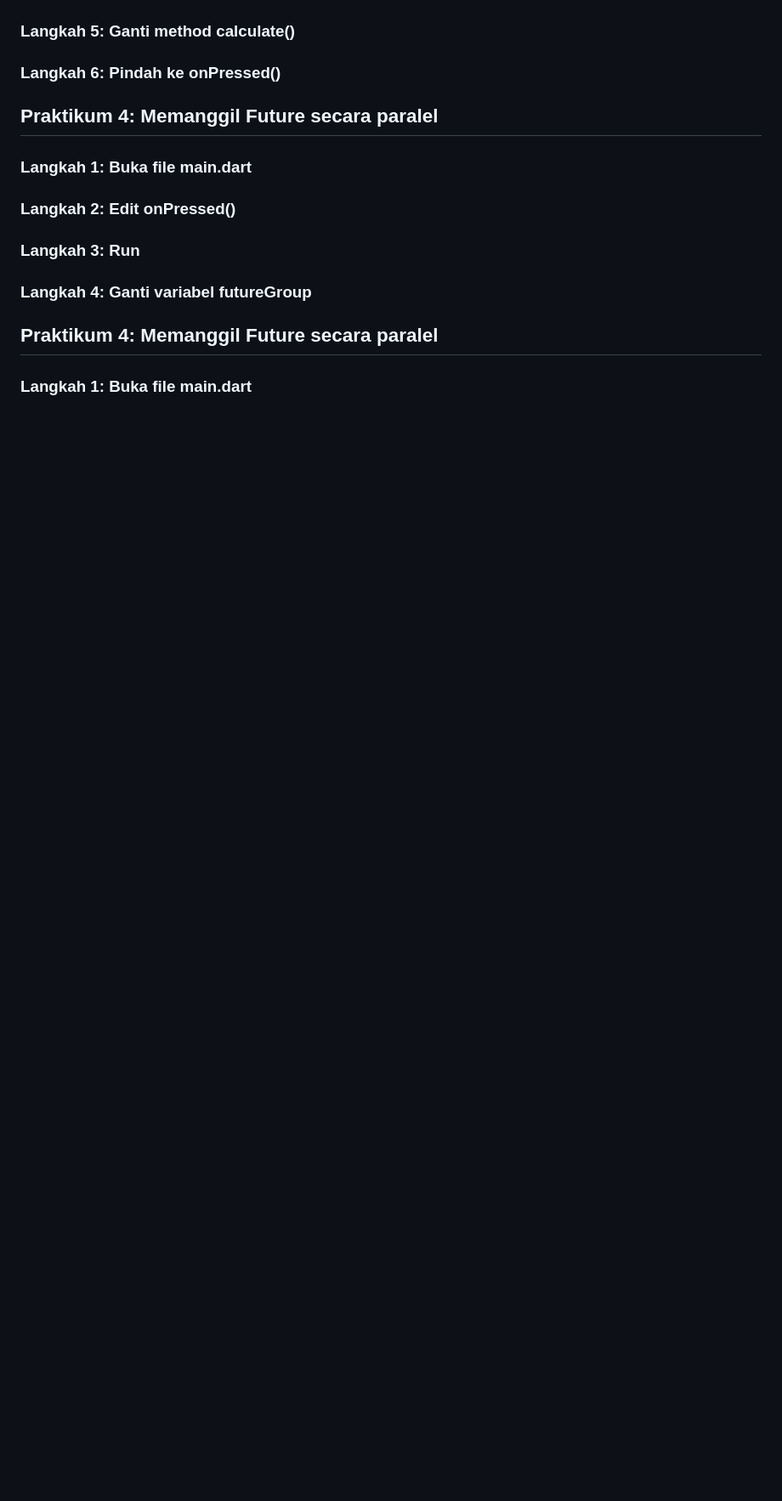
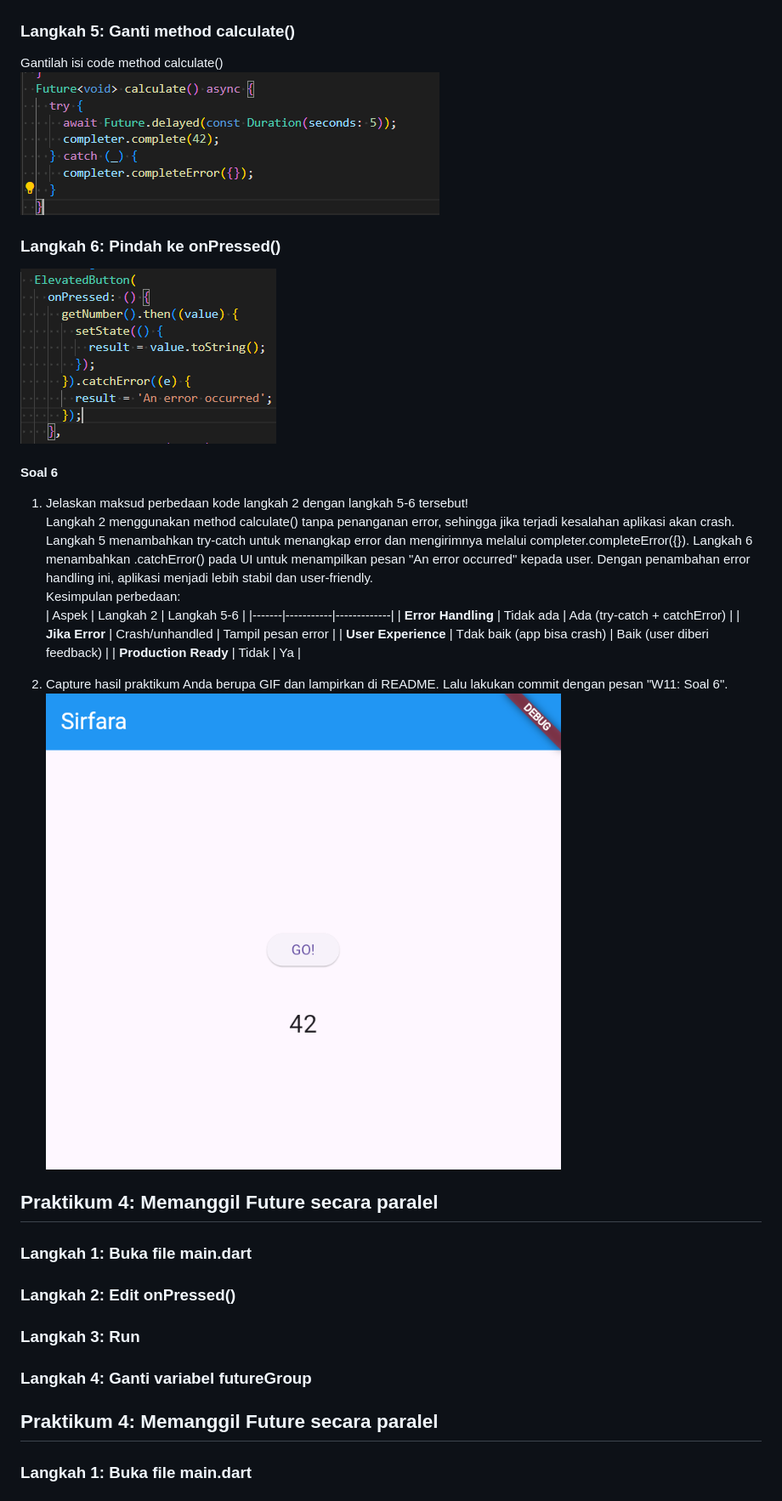
Before and after one commit to sirfara12/Pemograman-Mobile-25-26, a Markdown page: week11/README.md, the part around the change. Shown: that part at 85% size. Drawn GitHub-style; pictures changed too: week11/img/p3l5.png (added), week11/img/p3l6.png (added), week11/img/p3soal6.png (added); blank space fills up the shorter version.

Commit message:
W11: Soal 6

```diff
--- a/week11/README.md
+++ b/week11/README.md
@@ -154,8 +154,21 @@ onPressed: () {
 
 2. Capture hasil praktikum Anda berupa GIF dan lampirkan di README. Lalu lakukan commit dengan pesan "W11: Soal 5". <br> ![langkah4](img/p3.gif)
 ### Langkah 5: Ganti method calculate()
+Gantilah isi code method calculate() <br> ![langkah5](img/p3l5.png)
 ### Langkah 6: Pindah ke onPressed()
+![langkah6](img/p3l6.png)
+#### Soal 6
+1. Jelaskan maksud perbedaan kode langkah 2 dengan langkah 5-6 tersebut!
+<br> Langkah 2 menggunakan method calculate() tanpa penanganan error, sehingga jika terjadi kesalahan aplikasi akan crash. Langkah 5 menambahkan try-catch untuk menangkap error dan mengirimnya melalui completer.completeError({}). Langkah 6 menambahkan .catchError() pada UI untuk menampilkan pesan "An error occurred" kepada user. Dengan penambahan error handling ini, aplikasi menjadi lebih stabil dan user-friendly. <br>
+Kesimpulan perbedaan: <br>
+| Aspek | Langkah 2 | Langkah 5-6 |
+|-------|-----------|-------------|
+| **Error Handling** | Tidak ada | Ada (try-catch + catchError) |
+| **Jika Error** | Crash/unhandled | Tampil pesan error |
+| **User Experience** | Tdak baik (app bisa crash) | Baik (user diberi feedback) |
+| **Production Ready** | Tidak | Ya |
 
+2. Capture hasil praktikum Anda berupa GIF dan lampirkan di README. Lalu lakukan commit dengan pesan "W11: Soal 6". <br> ![soal6](img/p3soal6.png)
 
 ## Praktikum 4: Memanggil Future secara paralel
 
```
Also changed, not shown: 1 other file.
